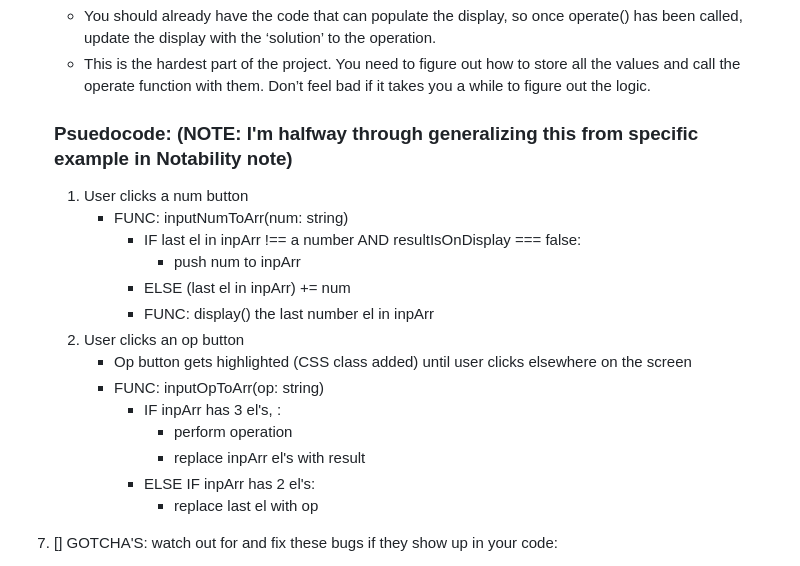
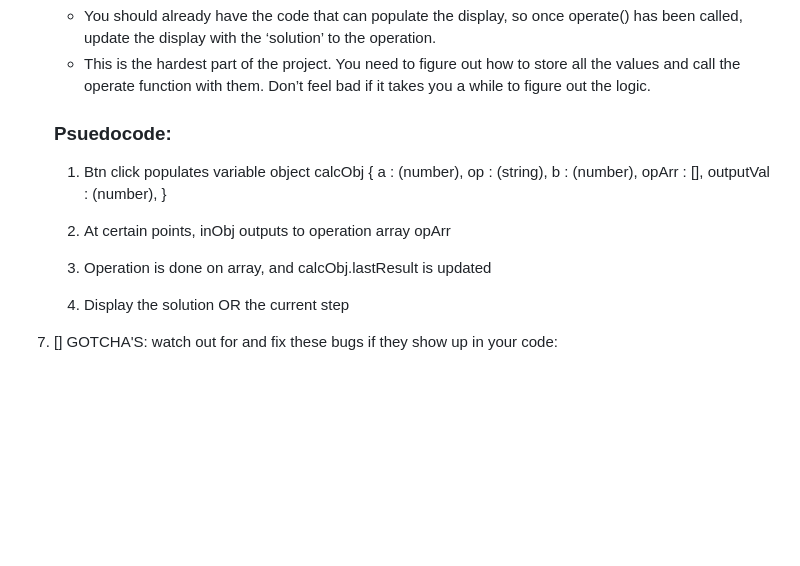
Before and after one commit to Sherab-Z/JS-Calculator, a Markdown page: docs/pseudo.md, the part around the change. Drawn GitHub-style; blank space fills up the shorter version.

Commit message:
Reworking my logic in pseudo.md

```diff
--- a/docs/pseudo.md
+++ b/docs/pseudo.md
@@ -31,22 +31,18 @@ Do not worry about wiring up the JS just yet
    - You should already have the code that can populate the display, so once operate() has been called, update the display with the ‘solution’ to the operation.
    - This is the hardest part of the project. You need to figure out how to store all the values and call the operate function with them. Don’t feel bad if it takes you a while to figure out the logic.
 
-   ### Psuedocode: (NOTE: I'm halfway through generalizing this from specific example in Notability note)
-   1. User clicks a num button
-      - FUNC: inputNumToArr(num: string)
-        - IF last el in inpArr !== a number
-          AND resultIsOnDisplay === false:
-          - push num to inpArr
-        - ELSE (last el in inpArr) += num
-        - FUNC: display() the last number el in inpArr
-   2. User clicks an op button
-      - Op button gets highlighted (CSS class added) until user clicks elsewhere on the screen
-      - FUNC: inputOpToArr(op: string)
-        - IF inpArr has 3 el's, :
-          - perform operation
-          - replace inpArr el's with result
-        - ELSE IF inpArr has 2 el's:
-          - replace last el with op
+   ### Psuedocode:
+   1. Btn click populates variable object calcObj
+      { a : (number),
+        op : (string),
+        b : (number),
+        opArr : [],
+        outputVal : (number),
+      }
+
+   2. At certain points, inObj outputs to operation array opArr
+   3. Operation is done on array, and calcObj.lastResult is updated
+   4. Display the solution OR the current step
 
 
 7. [] GOTCHA'S: watch out for and fix these bugs if they show up in your code:
```
